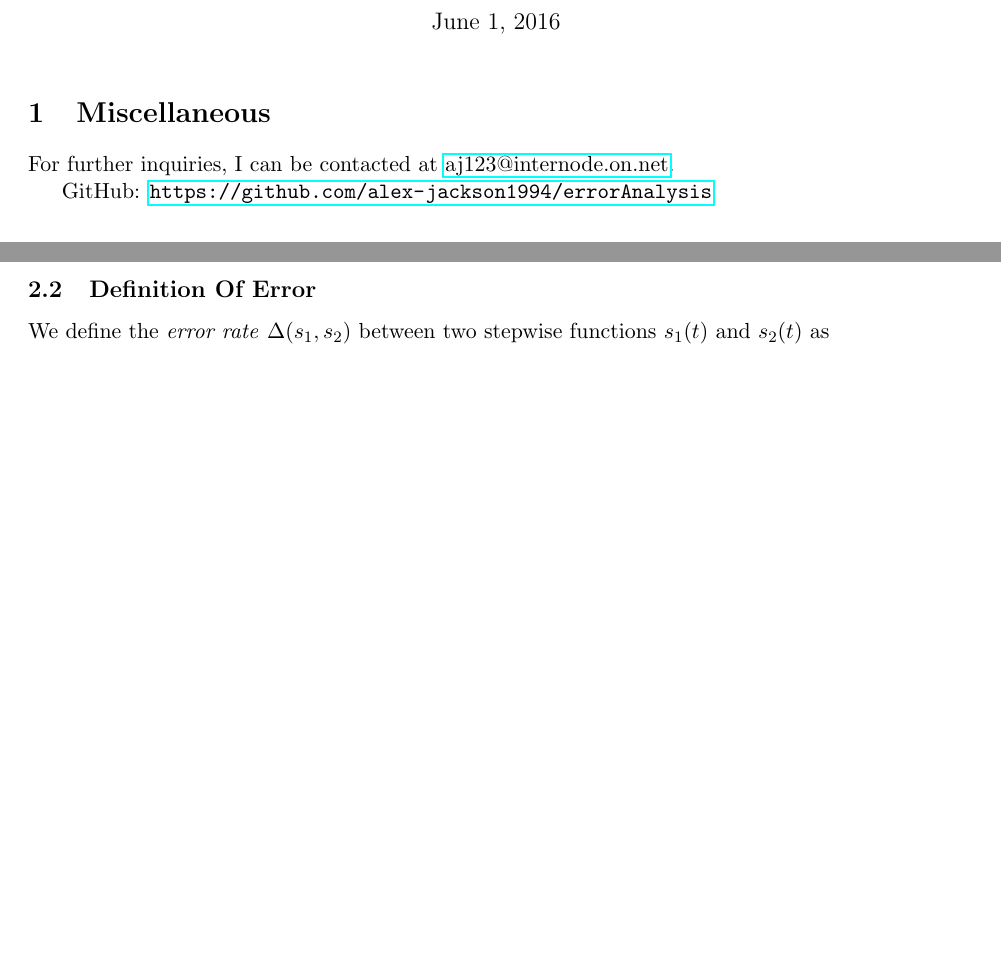
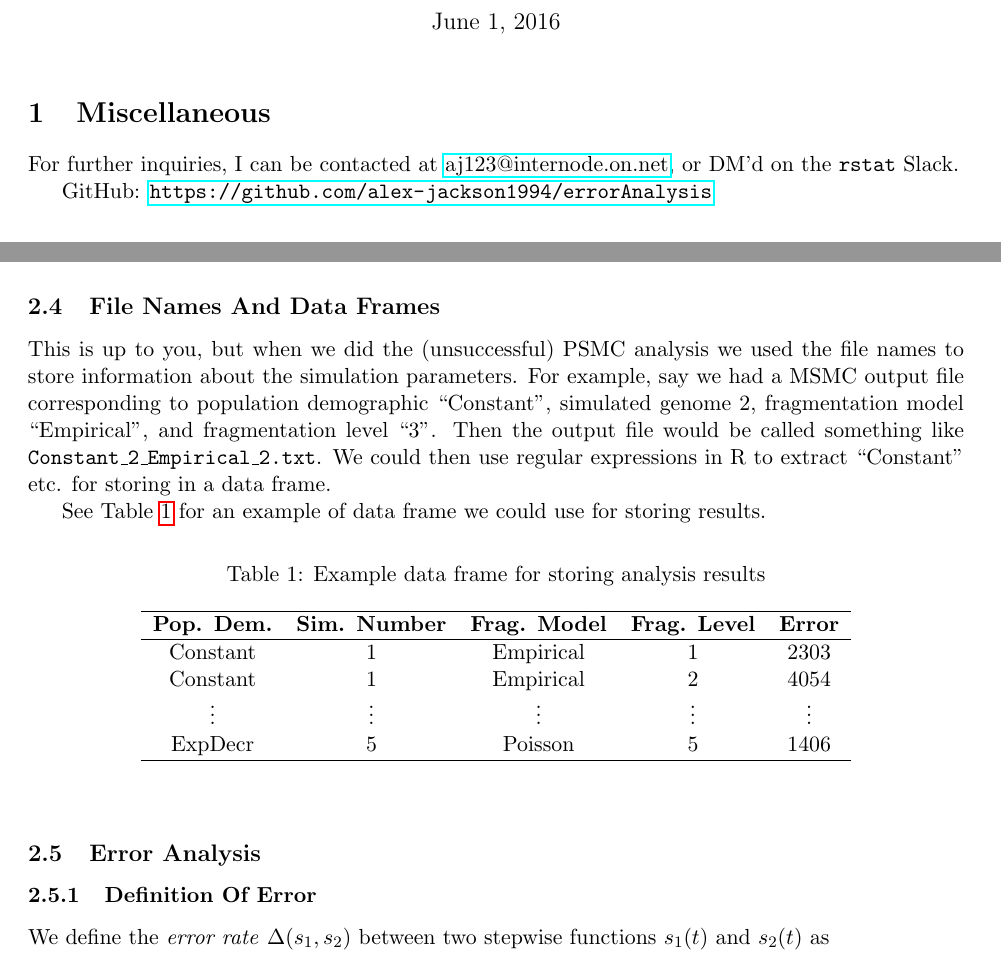
Before and after one commit to alex-jackson1994/errorAnalysis, a LaTeX document (breadcrumbs/breadcrumbs.tex): two parts of pages 1 and 2 of 3 before the commit and two parts of pages 1 and 3 of 5 after it, joined at a grey line, cut so that both start at the same text, the shorter picture padded with empty space. Compiled offline with pdfLaTeX.

```diff
--- a/breadcrumbs/breadcrumbs.tex
+++ b/breadcrumbs/breadcrumbs.tex
@@ -28,7 +28,7 @@
 %
 %\end{abstract}
 \section{Miscellaneous}
-For further inquiries, I can be contacted at \href{mailto:aj123@internode.on.net}{aj123@internode.on.net}.
+For further inquiries, I can be contacted at \href{mailto:aj123@internode.on.net}{aj123@internode.on.net}, or DM'd on the \texttt{rstat} Slack.
 
 GitHub: \url{https://github.com/alex-jackson1994/errorAnalysis}
 
@@ -66,12 +66,7 @@
 %<body>
 %\EndFor
 %\end{algorithmic}
-\subsection{Definition Of Error}
-We define the \emph{error rate} $\Delta (s_1,s_2)$ between two stepwise functions $s_1(t)$ and $s_2(t)$ as
-\begin{eqnarray}
-\Delta (s_1,s_2) = \int_{t_R}^{t_A} |s_1(t)-s_2(t)| \,dt, \label{errorRate}
-\end{eqnarray}
-for sensible limits of integration $t_R$ (recent) and $t_A$ (ancient). The interpretation of this is the absolute value of the area between the two curves, in the interval $(t_R,t_A)$. Consult with Ben on choosing these values - a suggestion was the 95\% confidence interval for the time of coalescence between two haplotypes.
+
 
 \subsection{Potential Whole Genome Simulators}
 We want a simulator with the following properties.
@@ -118,0 +115,27 @@
+\subsection{File Names And Data Frames}
+This is up to you, but when we did the (unsuccessful) PSMC analysis we used the file names to store information about the simulation parameters. For example, say we had a MSMC output file corresponding to population demographic ``Constant'', simulated genome 2, fragmentation model ``Empirical'', and fragmentation level ``3''. Then the output file would be called something like \texttt{Constant\_2\_Empirical\_2.txt}. We could then use regular expressions in R to extract ``Constant'' etc. for storing in a data frame.
+
+See Table \ref{df} for an example of data frame we could use for storing results.
+\begin{table}[h]
+	\caption{Example data frame for storing analysis results}
+	\begin{center}
+		\begin{tabular}{ccccc}
+			\hline
+			\textbf{Pop. Dem.} & \textbf{Sim. Number} & \textbf{Frag. Model} & \textbf{Frag. Level} & \textbf{Error} \\
+                        \hline
+                        Constant & 1 & Empirical & 1 & 2303 \\
+                        Constant & 1 & Empirical & 2 & 4054 \\
+                        \vdots & \vdots & \vdots & \vdots & \vdots \\
+                        ExpDecr & 5 & Poisson & 5 & 1406 \\ \hline
+		\end{tabular}
+	\end{center} \label{df}
+\end{table}
+
+
+\subsection{Error Analysis}
+
+\subsubsection{Definition Of Error}
+We define the \emph{error rate} $\Delta (s_1,s_2)$ between two stepwise functions $s_1(t)$ and $s_2(t)$ as
+\begin{eqnarray}
+\Delta (s_1,s_2) = \int_{t_R}^{t_A} |s_1(t)-s_2(t)| \,dt, \label{errorRate}
+\end{eqnarray}
```
Also changed, not shown: breadcrumbs/pix/pointsToStep.jpg (added), breadcrumbs/breadcrumbs.tex (37 more changed lines), 2 other files.
